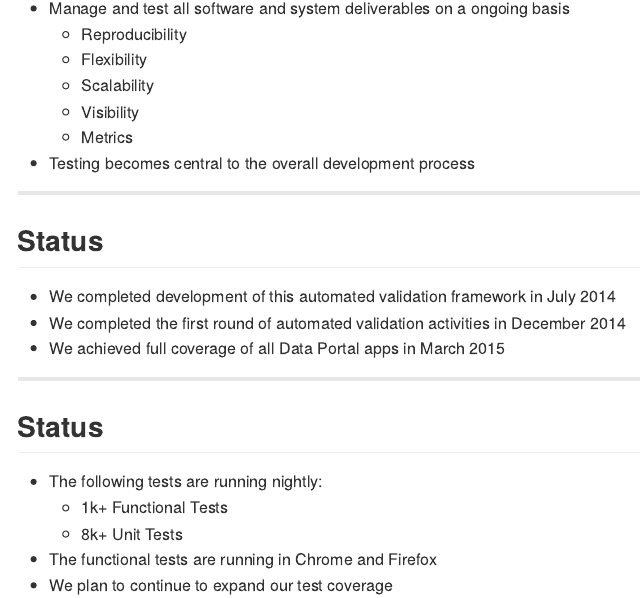
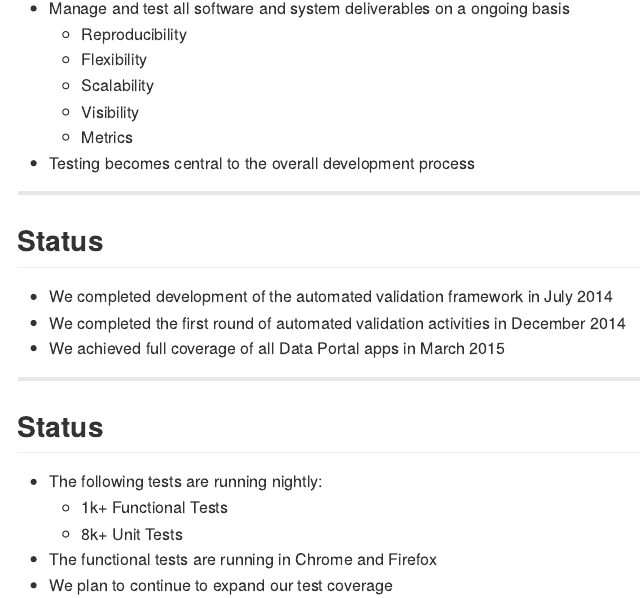
Before and after one commit to gajimenezmaggiora/informatics-201504, an R Markdown document (index.Rmd): the page in a window 1100 px wide, from 16880 px down. The pictures show the output file index.md that the author committed with the source, drawn offline in the style of GitHub.

Commit message:
publishing deck

```diff
--- a/index.Rmd
+++ b/index.Rmd
@@ -404,7 +404,7 @@ Browser Usage on Data Portals (6 months to 3/31/2015)
 ---
 
 ## Status
-* We completed development of this automated validation framework in July 2014
+* We completed development of the automated validation framework in July 2014
 * We completed the first round of automated validation activities in December 2014
 * We achieved full coverage of <span class="text-success underline">all</span> Data Portal apps in March 2015
 
```
Also changed, not shown: index.html, index.md.
